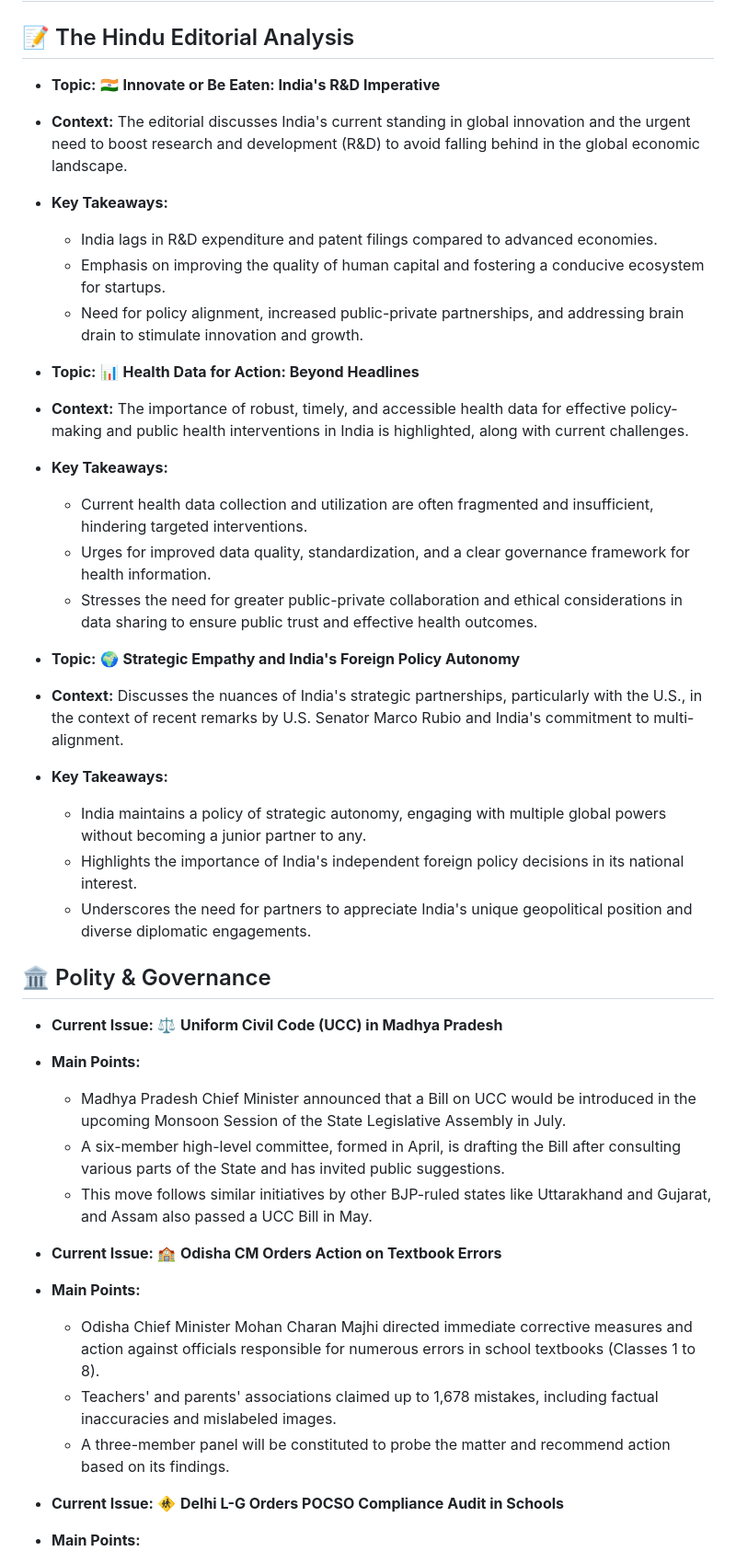
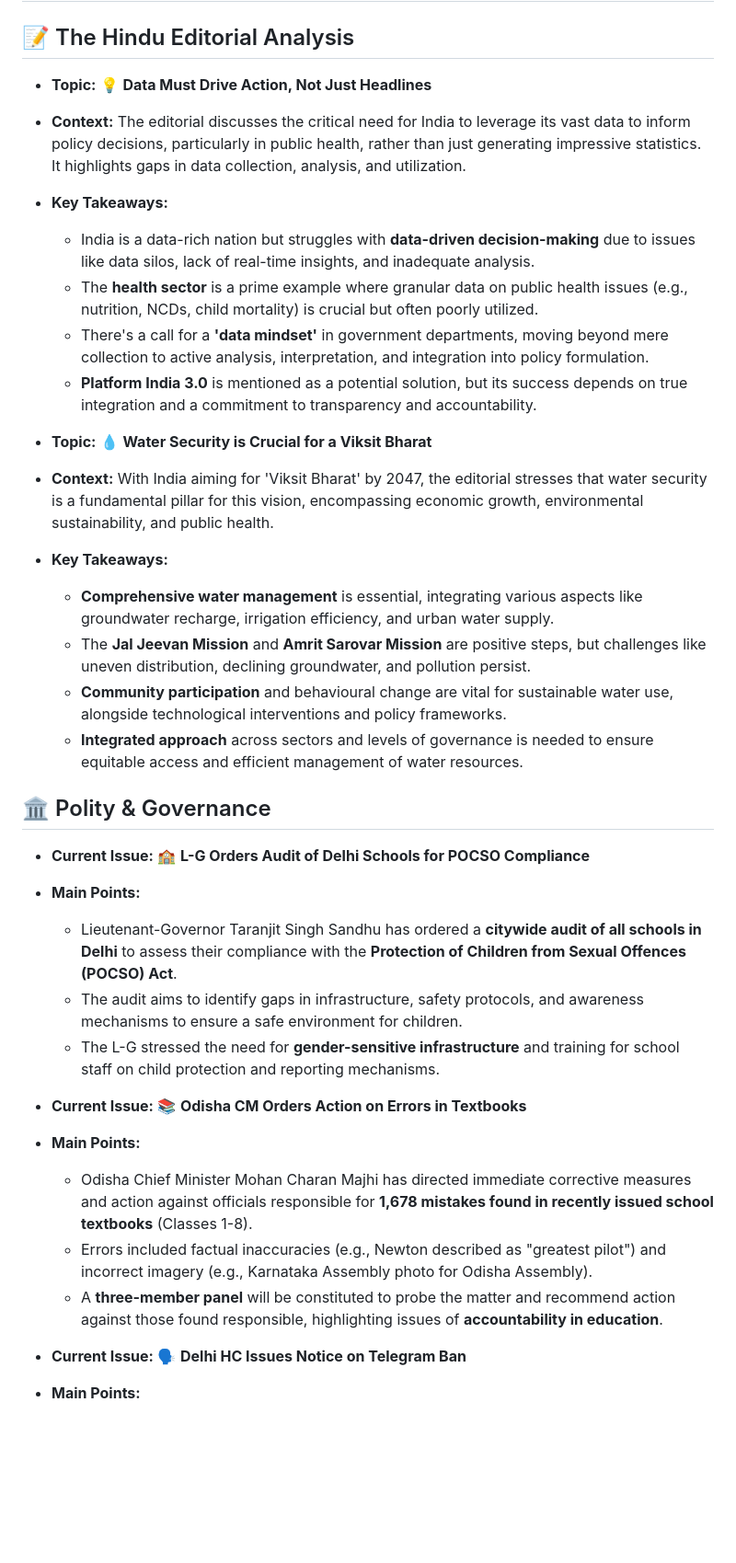
Before and after one commit to aryansonothiya/upscprep, a Markdown page: content.md, the part around one of its changes. Shown at 92% size. GitHub-like rendering; blank space fills up the shorter version.

```diff
--- a/content.md
+++ b/content.md
@@ -2,40 +2,35 @@
 
 ## 📝 The Hindu Editorial Analysis
 
-*   **Topic:** 🇮🇳 **Innovate or Be Eaten: India's R&D Imperative**
-*   **Context:** The editorial discusses India's current standing in global innovation and the urgent need to boost research and development (R&D) to avoid falling behind in the global economic landscape.
+*   **Topic:** 💡 **Data Must Drive Action, Not Just Headlines**
+*   **Context:** The editorial discusses the critical need for India to leverage its vast data to inform policy decisions, particularly in public health, rather than just generating impressive statistics. It highlights gaps in data collection, analysis, and utilization.
 *   **Key Takeaways:**
-    *   India lags in R&D expenditure and patent filings compared to advanced economies.
-    *   Emphasis on improving the quality of human capital and fostering a conducive ecosystem for startups.
-    *   Need for policy alignment, increased public-private partnerships, and addressing brain drain to stimulate innovation and growth.
+    *   India is a data-rich nation but struggles with **data-driven decision-making** due to issues like data silos, lack of real-time insights, and inadequate analysis.
+    *   The **health sector** is a prime example where granular data on public health issues (e.g., nutrition, NCDs, child mortality) is crucial but often poorly utilized.
+    *   There's a call for a **'data mindset'** in government departments, moving beyond mere collection to active analysis, interpretation, and integration into policy formulation.
+    *   **Platform India 3.0** is mentioned as a potential solution, but its success depends on true integration and a commitment to transparency and accountability.
 
-*   **Topic:** 📊 **Health Data for Action: Beyond Headlines**
-*   **Context:** The importance of robust, timely, and accessible health data for effective policy-making and public health interventions in India is highlighted, along with current challenges.
+*   **Topic:** 💧 **Water Security is Crucial for a Viksit Bharat**
+*   **Context:** With India aiming for 'Viksit Bharat' by 2047, the editorial stresses that water security is a fundamental pillar for this vision, encompassing economic growth, environmental sustainability, and public health.
 *   **Key Takeaways:**
-    *   Current health data collection and utilization are often fragmented and insufficient, hindering targeted interventions.
-    *   Urges for improved data quality, standardization, and a clear governance framework for health information.
-    *   Stresses the need for greater public-private collaboration and ethical considerations in data sharing to ensure public trust and effective health outcomes.
-
-*   **Topic:** 🌍 **Strategic Empathy and India's Foreign Policy Autonomy**
-*   **Context:** Discusses the nuances of India's strategic partnerships, particularly with the U.S., in the context of recent remarks by U.S. Senator Marco Rubio and India's commitment to multi-alignment.
-*   **Key Takeaways:**
-    *   India maintains a policy of strategic autonomy, engaging with multiple global powers without becoming a junior partner to any.
-    *   Highlights the importance of India's independent foreign policy decisions in its national interest.
-    *   Underscores the need for partners to appreciate India's unique geopolitical position and diverse diplomatic engagements.
+    *   **Comprehensive water management** is essential, integrating various aspects like groundwater recharge, irrigation efficiency, and urban water supply.
+    *   The **Jal Jeevan Mission** and **Amrit Sarovar Mission** are positive steps, but challenges like uneven distribution, declining groundwater, and pollution persist.
+    *   **Community participation** and behavioural change are vital for sustainable water use, alongside technological interventions and policy frameworks.
+    *   **Integrated approach** across sectors and levels of governance is needed to ensure equitable access and efficient management of water resources.
 
 ## 🏛️ Polity & Governance
 
-*   **Current Issue:** ⚖️ **Uniform Civil Code (UCC) in Madhya Pradesh**
+*   **Current Issue:** 🏫 **L-G Orders Audit of Delhi Schools for POCSO Compliance**
 *   **Main Points:**
-    *   Madhya Pradesh Chief Minister announced that a Bill on UCC would be introduced in the upcoming Monsoon Session of the State Legislative Assembly in July.
-    *   A six-member high-level committee, formed in April, is drafting the Bill after consulting various parts of the State and has invited public suggestions.
-    *   This move follows similar initiatives by other BJP-ruled states like Uttarakhand and Gujarat, and Assam also passed a UCC Bill in May.
+    *   Lieutenant-Governor Taranjit Singh Sandhu has ordered a **citywide audit of all schools in Delhi** to assess their compliance with the **Protection of Children from Sexual Offences (POCSO) Act**.
+    *   The audit aims to identify gaps in infrastructure, safety protocols, and awareness mechanisms to ensure a safe environment for children.
+    *   The L-G stressed the need for **gender-sensitive infrastructure** and training for school staff on child protection and reporting mechanisms.
 
-*   **Current Issue:** 🏫 **Odisha CM Orders Action on Textbook Errors**
+*   **Current Issue:** 📚 **Odisha CM Orders Action on Errors in Textbooks**
 *   **Main Points:**
-    *   Odisha Chief Minister Mohan Charan Majhi directed immediate corrective measures and action against officials responsible for numerous errors in school textbooks (Classes 1 to 8).
-    *   Teachers' and parents' associations claimed up to 1,678 mistakes, including factual inaccuracies and mislabeled images.
-    *   A three-member panel will be constituted to probe the matter and recommend action based on its findings.
+    *   Odisha Chief Minister Mohan Charan Majhi has directed immediate corrective measures and action against officials responsible for **1,678 mistakes found in recently issued school textbooks** (Classes 1-8).
+    *   Errors included factual inaccuracies (e.g., Newton described as "greatest pilot") and incorrect imagery (e.g., Karnataka Assembly photo for Odisha Assembly).
+    *   A **three-member panel** will be constituted to probe the matter and recommend action against those found responsible, highlighting issues of **accountability in education**.
 
-*   **Current Issue:** 🚸 **Delhi L-G Orders POCSO Compliance Audit in Schools**
+*   **Current Issue:** 🗣️ **Delhi HC Issues Notice on Telegram Ban**
 *   **Main Points:**
```
Also changed, not shown: other parts of content.md (+17 -61 lines).
